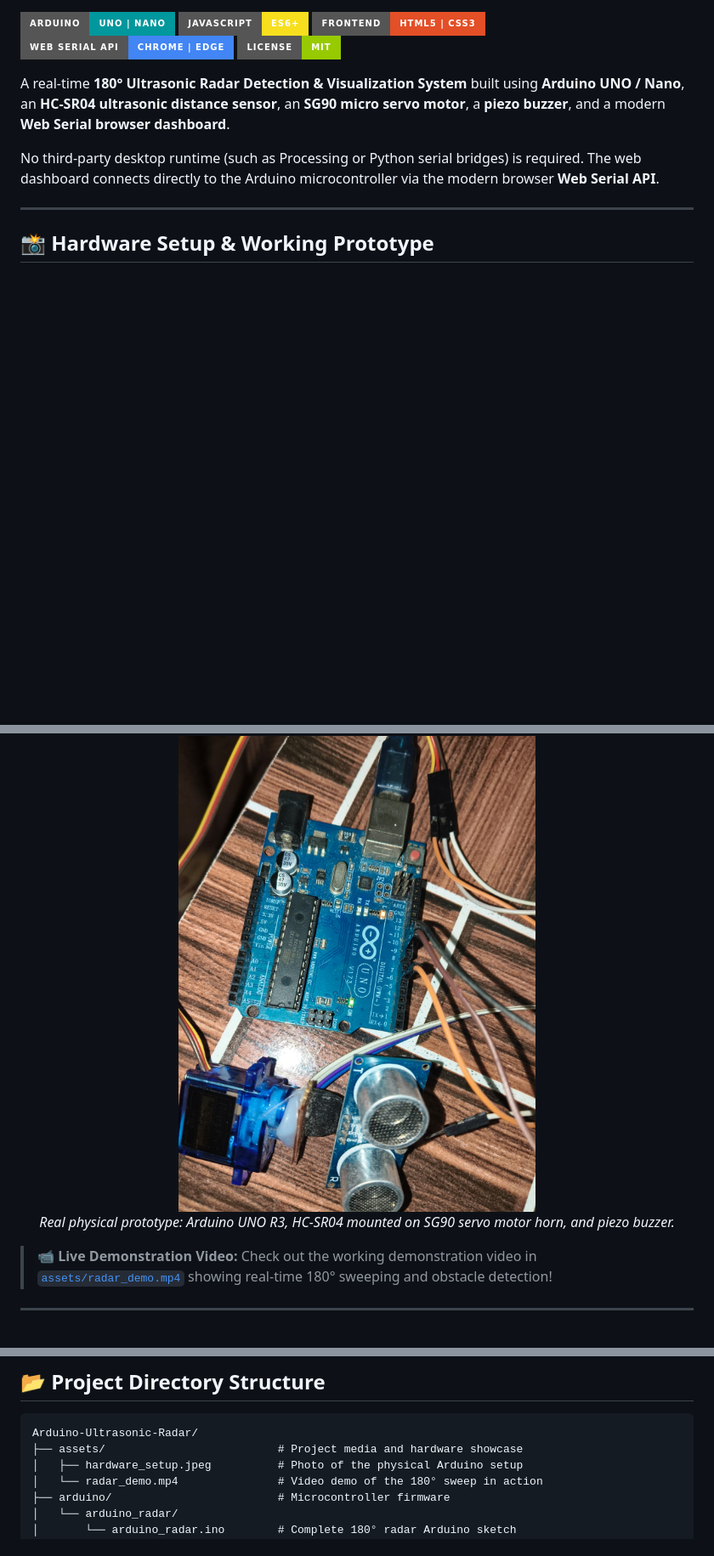
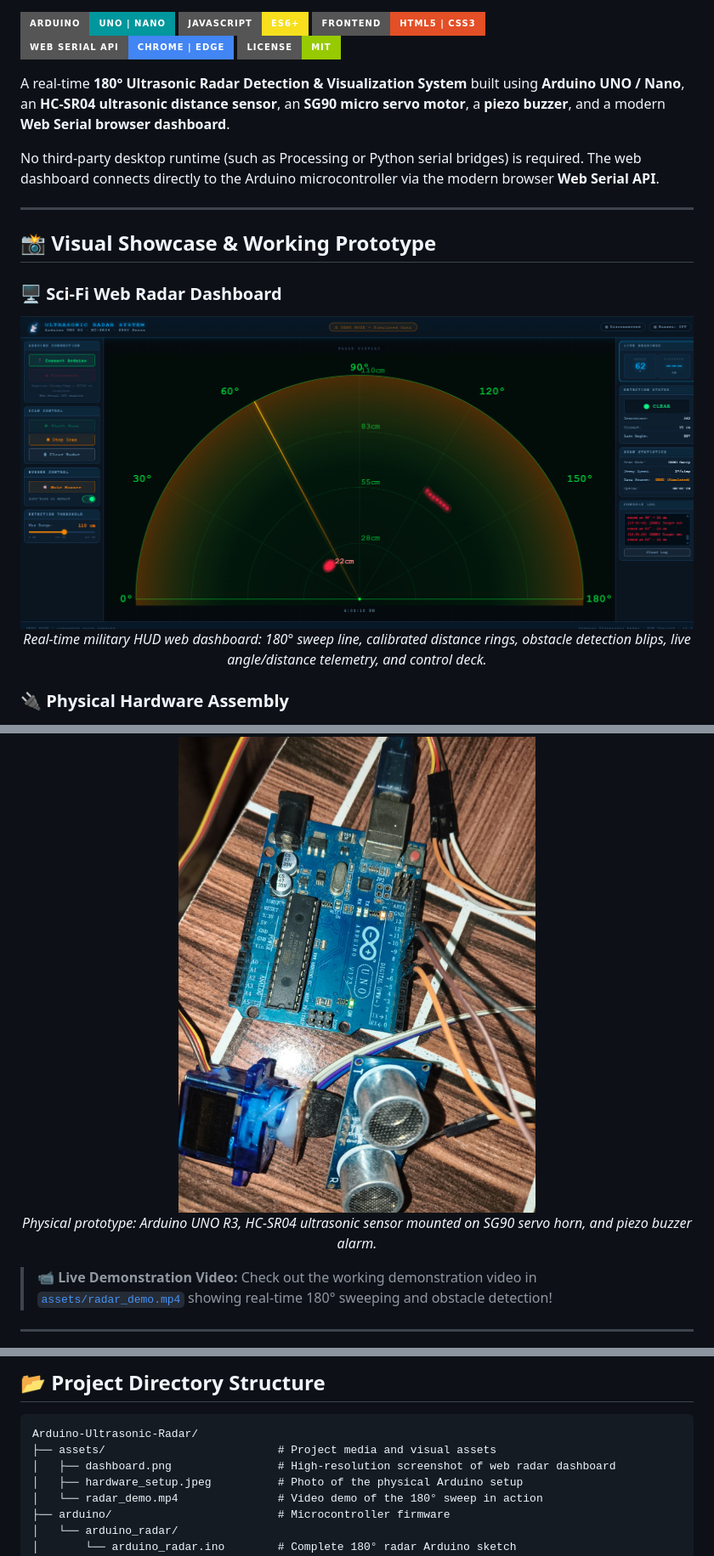
Before and after one commit to shubhamjrd4559-sudo/Arduino-Ultrasonic-Radar, a Markdown page: README.md, 3 parts joined by grey strips. Shown: that part at 85% size. GitHub-like rendering; pictures changed too: assets/dashboard.png (added); badges without logos; blank space fills up the shorter version.

Commit message:
docs: add dashboard UI preview screenshot to README

````diff
--- a/README.md
+++ b/README.md
@@ -12,11 +12,18 @@ No third-party desktop runtime (such as Processing or Python serial bridges) is
 
 ---
 
-## 📸 Hardware Setup & Working Prototype
+## 📸 Visual Showcase & Working Prototype
 
+### 🖥️ Sci-Fi Web Radar Dashboard
+<div align="center">
+  <img src="assets/dashboard.png" alt="Arduino Ultrasonic Radar Dashboard UI" width="900" style="border-radius: 12px; box-shadow: 0 4px 20px rgba(0,255,65,0.25);" />
+  <p><em>Real-time military HUD web dashboard: 180° sweep line, calibrated distance rings, obstacle detection blips, live angle/distance telemetry, and control deck.</em></p>
+</div>
+
+### 🔌 Physical Hardware Assembly
 <div align="center">
   <img src="assets/hardware_setup.jpeg" alt="Arduino Ultrasonic Radar Hardware Setup" width="600" style="border-radius: 12px; box-shadow: 0 4px 16px rgba(0,255,65,0.2);" />
-  <p><em>Real physical prototype: Arduino UNO R3, HC-SR04 mounted on SG90 servo motor horn, and piezo buzzer.</em></p>
+  <p><em>Physical prototype: Arduino UNO R3, HC-SR04 ultrasonic sensor mounted on SG90 servo horn, and piezo buzzer alarm.</em></p>
 </div>
 
 > 📹 **Live Demonstration Video:** Check out the working demonstration video in [`assets/radar_demo.mp4`](assets/radar_demo.mp4) showing real-time 180° sweeping and obstacle detection!
@@ -110,7 +117,8 @@ All components share a **common ground rail** on the breadboard.
 
 ```plaintext
 Arduino-Ultrasonic-Radar/
-├── assets/                          # Project media and hardware showcase
+├── assets/                          # Project media and visual assets
+│   ├── dashboard.png                # High-resolution screenshot of web radar dashboard
 │   ├── hardware_setup.jpeg          # Photo of the physical Arduino setup
 │   └── radar_demo.mp4               # Video demo of the 180° sweep in action
 ├── arduino/                         # Microcontroller firmware
````
